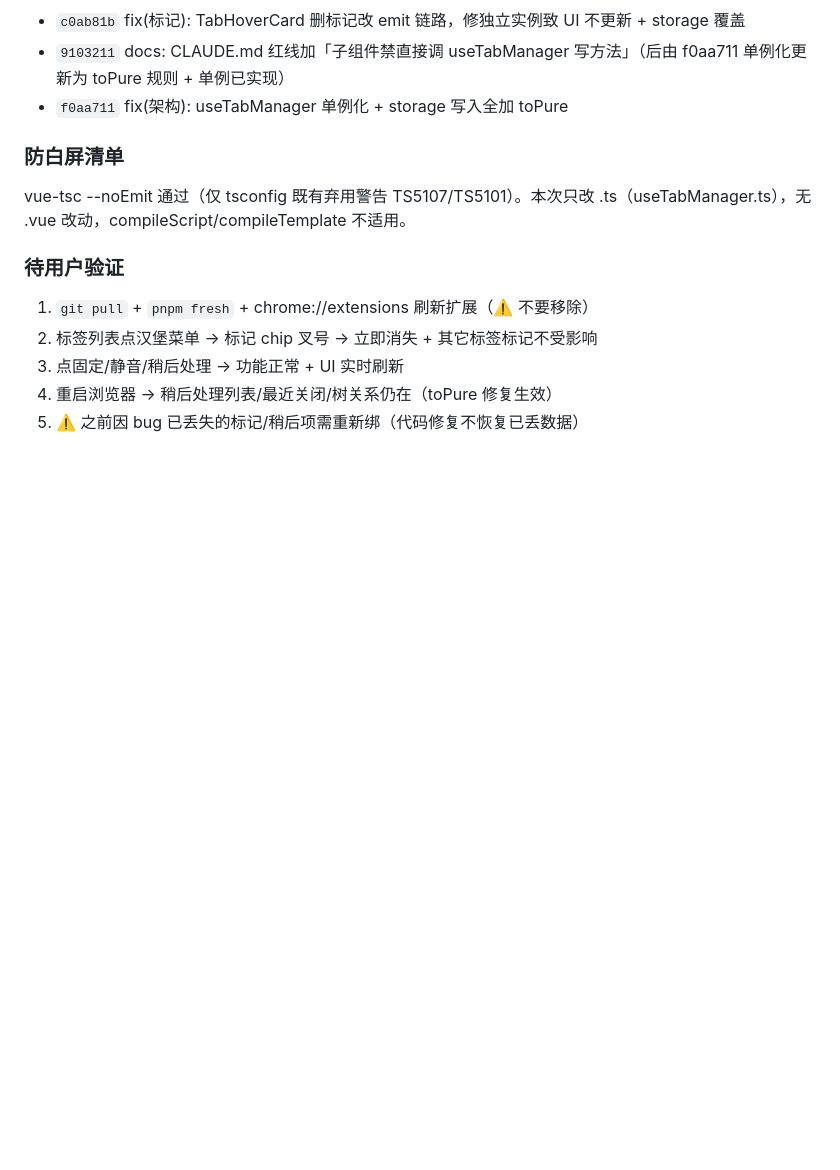
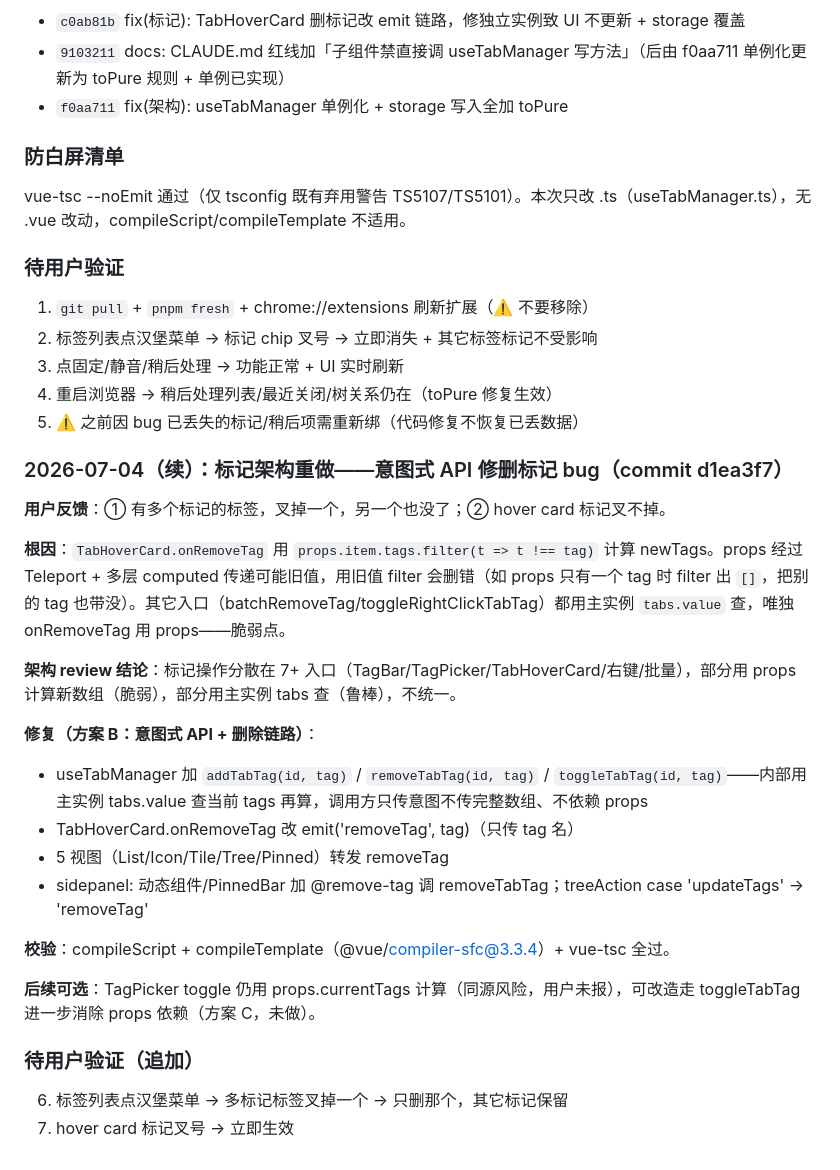
Before and after one commit to 328060173/tab-master-plugin, a Markdown page: docs/dev-log.md, the part around the change. Rendered like a GitHub page; blank space fills up the shorter version.

Commit message:
docs: dev-log 记 2026-07-04 标记架构重做（意图式 API 修删标记 bug）
Co-Authored-By: Claude <noreply@anthropic.com>

```diff
--- a/docs/dev-log.md
+++ b/docs/dev-log.md
@@ -540,3 +540,25 @@ vue-tsc --noEmit 通过（仅 tsconfig 既有弃用警告 TS5107/TS5101）。本
 3. 点固定/静音/稍后处理 → 功能正常 + UI 实时刷新
 4. 重启浏览器 → 稍后处理列表/最近关闭/树关系仍在（toPure 修复生效）
 5. ⚠️ 之前因 bug 已丢失的标记/稍后项需重新绑（代码修复不恢复已丢数据）
+
+### 2026-07-04（续）：标记架构重做——意图式 API 修删标记 bug（commit d1ea3f7）
+
+**用户反馈**：① 有多个标记的标签，叉掉一个，另一个也没了；② hover card 标记叉不掉。
+
+**根因**：`TabHoverCard.onRemoveTag` 用 `props.item.tags.filter(t => t !== tag)` 计算 newTags。props 经过 Teleport + 多层 computed 传递可能旧值，用旧值 filter 会删错（如 props 只有一个 tag 时 filter 出 `[]`，把别的 tag 也带没）。其它入口（batchRemoveTag/toggleRightClickTabTag）都用主实例 `tabs.value` 查，唯独 onRemoveTag 用 props——脆弱点。
+
+**架构 review 结论**：标记操作分散在 7+ 入口（TagBar/TagPicker/TabHoverCard/右键/批量），部分用 props 计算新数组（脆弱），部分用主实例 tabs 查（鲁棒），不统一。
+
+**修复（方案 B：意图式 API + 删除链路）**：
+- useTabManager 加 `addTabTag(id, tag)` / `removeTabTag(id, tag)` / `toggleTabTag(id, tag)`——内部用主实例 tabs.value 查当前 tags 再算，调用方只传意图不传完整数组、不依赖 props
+- TabHoverCard.onRemoveTag 改 emit('removeTag', tag)（只传 tag 名）
+- 5 视图（List/Icon/Tile/Tree/Pinned）转发 removeTag
+- sidepanel: 动态组件/PinnedBar 加 @remove-tag 调 removeTabTag；treeAction case 'updateTags' → 'removeTag'
+
+**校验**：compileScript + compileTemplate（@vue/compiler-sfc@3.3.4）+ vue-tsc 全过。
+
+**后续可选**：TagPicker toggle 仍用 props.currentTags 计算（同源风险，用户未报），可改造走 toggleTabTag 进一步消除 props 依赖（方案 C，未做）。
+
+### 待用户验证（追加）
+6. 标签列表点汉堡菜单 → 多标记标签叉掉一个 → 只删那个，其它标记保留
+7. hover card 标记叉号 → 立即生效
```
